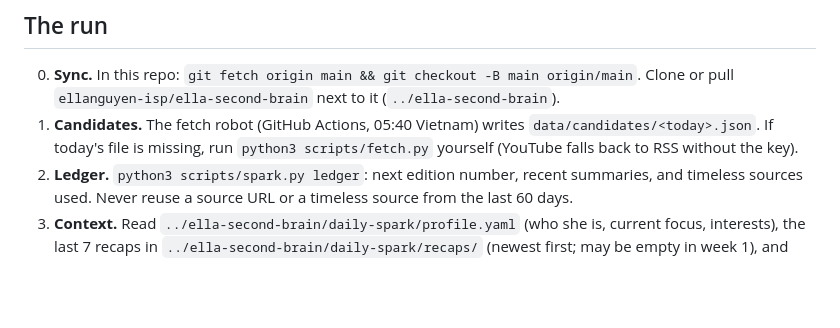
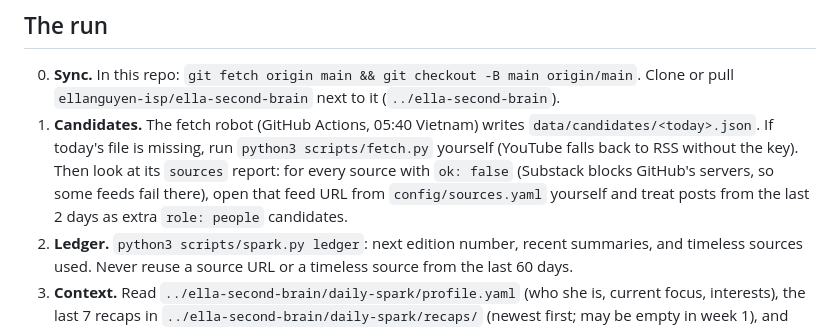
Before and after one commit to ellanguyen-isp/daily-spark, a Markdown page: CLAUDE.md, the part around the change. Drawn GitHub-style; blank space fills up the shorter version.

Commit message:
runbook: Worker re-reads feeds that failed on GitHub's servers
Co-Authored-By: Claude Opus 5.5 <noreply@anthropic.com>
Claude-Session: https://claude.ai/code/session_013r7Niphrd49NiuBAUQXNxs

```diff
--- a/CLAUDE.md
+++ b/CLAUDE.md
@@ -23,6 +23,7 @@ Read only `daily-spark/` and `ella@llm_wiki/` in the private repo. Never read `e
    Clone or pull `ellanguyen-isp/ella-second-brain` next to it (`../ella-second-brain`).
 1. **Candidates.** The fetch robot (GitHub Actions, 05:40 Vietnam) writes `data/candidates/<today>.json`.
    If today's file is missing, run `python3 scripts/fetch.py` yourself (YouTube falls back to RSS without the key).
+   Then look at its `sources` report: for every source with `ok: false` (Substack blocks GitHub's servers, so some feeds fail there), open that feed URL from `config/sources.yaml` yourself and treat posts from the last 2 days as extra `role: people` candidates.
 2. **Ledger.** `python3 scripts/spark.py ledger`: next edition number, recent summaries, and timeless sources used.
    Never reuse a source URL or a timeless source from the last 60 days.
 3. **Context.** Read `../ella-second-brain/daily-spark/profile.yaml` (who she is, current focus, interests),
```
